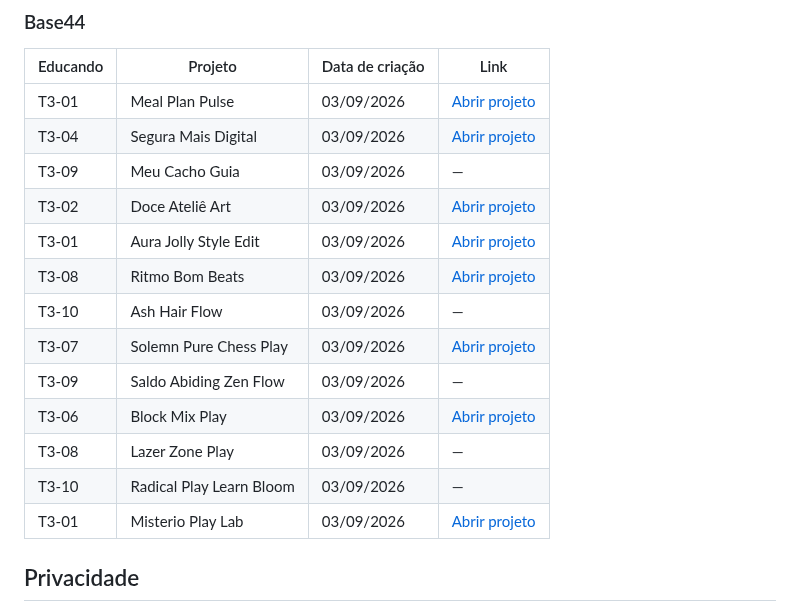
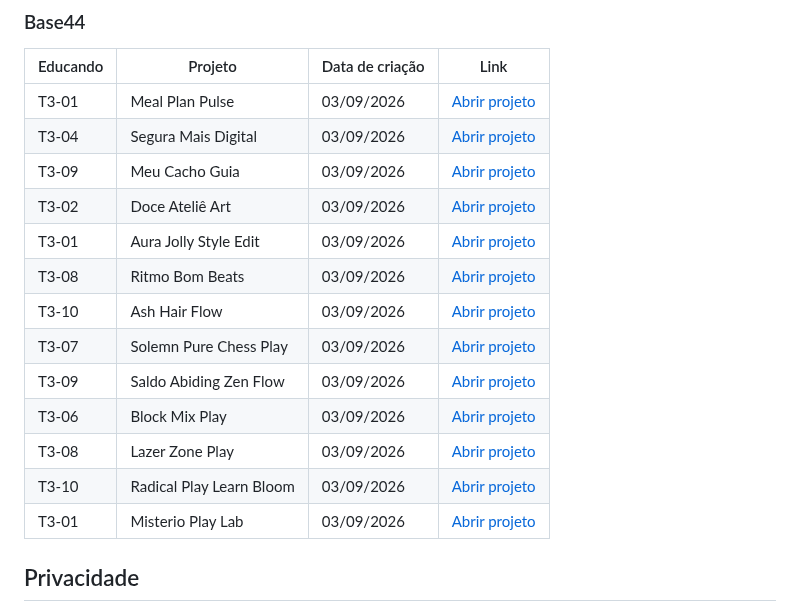
Before and after one commit to sayjinblackbelt/26_Design_Grafico, a Markdown page: docs/PORTFOLIO.md, the part around the change. Drawn GitHub-style.

Commit message:
Restaurar links dos projetos Base44 da Turma 3

```diff
--- a/docs/PORTFOLIO.md
+++ b/docs/PORTFOLIO.md
@@ -84,16 +84,16 @@ Os educandos são identificados exclusivamente por códigos anônimos. Os links
 |---|---|---|---|
 | T3-01 | Meal Plan Pulse | 03/09/2026 | [Abrir projeto](https://melodic-meal-plan-pulse.base44.app) |
 | T3-04 | Segura Mais Digital | 03/09/2026 | [Abrir projeto](https://segura-mais-digital.base44.app) |
-| T3-09 | Meu Cacho Guia | 03/09/2026 | — |
+| T3-09 | Meu Cacho Guia | 03/09/2026 | [Abrir projeto](https://meu-cacho-guia.base44.app) |
 | T3-02 | Doce Ateliê Art | 03/09/2026 | [Abrir projeto](https://doce-ateli-art.base44.app) |
 | T3-01 | Aura Jolly Style Edit | 03/09/2026 | [Abrir projeto](https://aura-jolly-style-edit.base44.app) |
 | T3-08 | Ritmo Bom Beats | 03/09/2026 | [Abrir projeto](https://ritmo-bom-beats.base44.app) |
-| T3-10 | Ash Hair Flow | 03/09/2026 | — |
+| T3-10 | Ash Hair Flow | 03/09/2026 | [Abrir projeto](https://ash-hair-flow.base44.app) |
 | T3-07 | Solemn Pure Chess Play | 03/09/2026 | [Abrir projeto](https://solemn-pure-chess-play.base44.app) |
-| T3-09 | Saldo Abiding Zen Flow | 03/09/2026 | — |
+| T3-09 | Saldo Abiding Zen Flow | 03/09/2026 | [Abrir projeto](https://saldo-abiding-zen-flow.base44.app) |
 | T3-06 | Block Mix Play | 03/09/2026 | [Abrir projeto](https://block-mix-play.base44.app) |
-| T3-08 | Lazer Zone Play | 03/09/2026 | — |
-| T3-10 | Radical Play Learn Bloom | 03/09/2026 | — |
+| T3-08 | Lazer Zone Play | 03/09/2026 | [Abrir projeto](https://lazer-zone-play.base44.app) |
+| T3-10 | Radical Play Learn Bloom | 03/09/2026 | [Abrir projeto](https://radical-play-learn-bloom.base44.app) |
 | T3-01 | Misterio Play Lab | 03/09/2026 | [Abrir projeto](https://misterio-play-lab.base44.app) |
 
 ## Privacidade
```
